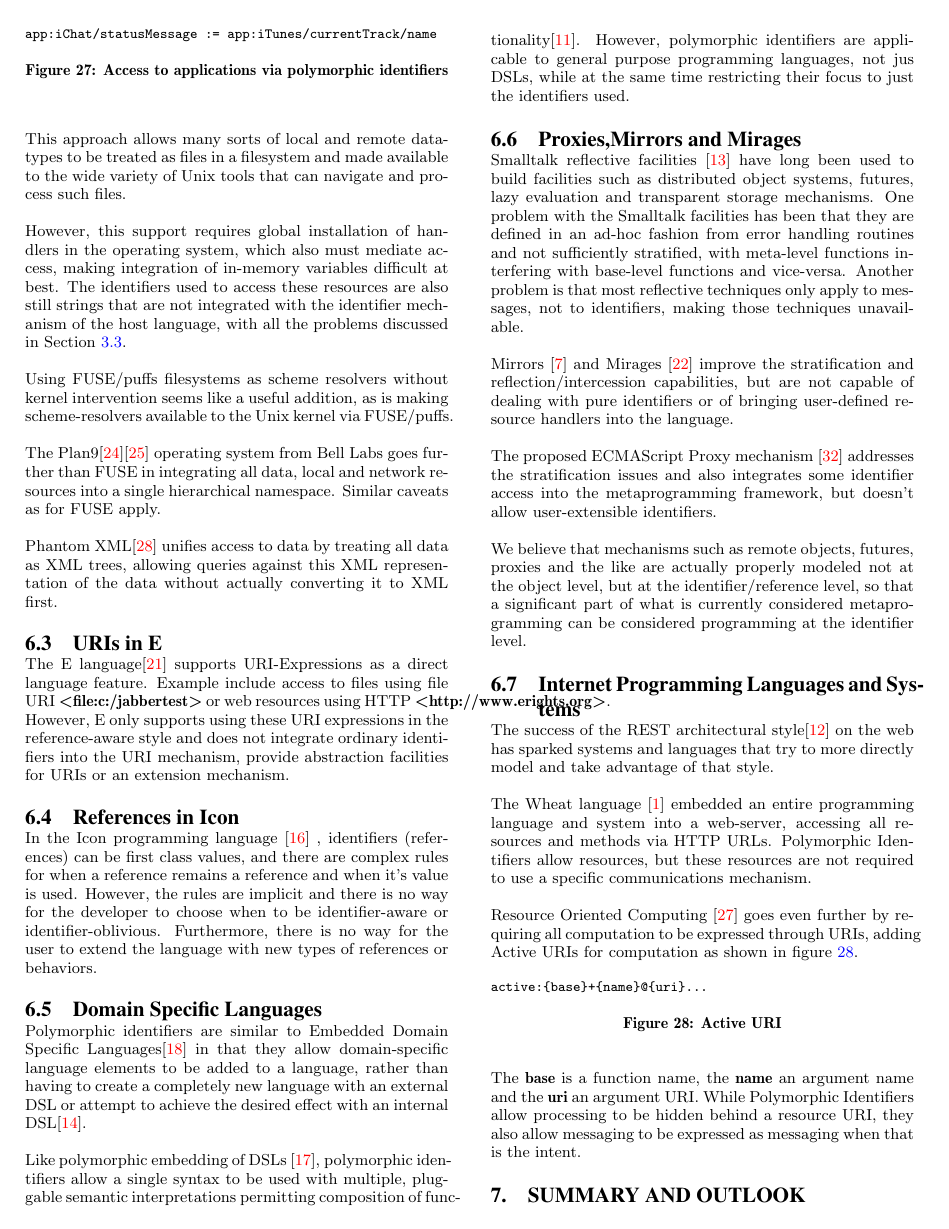
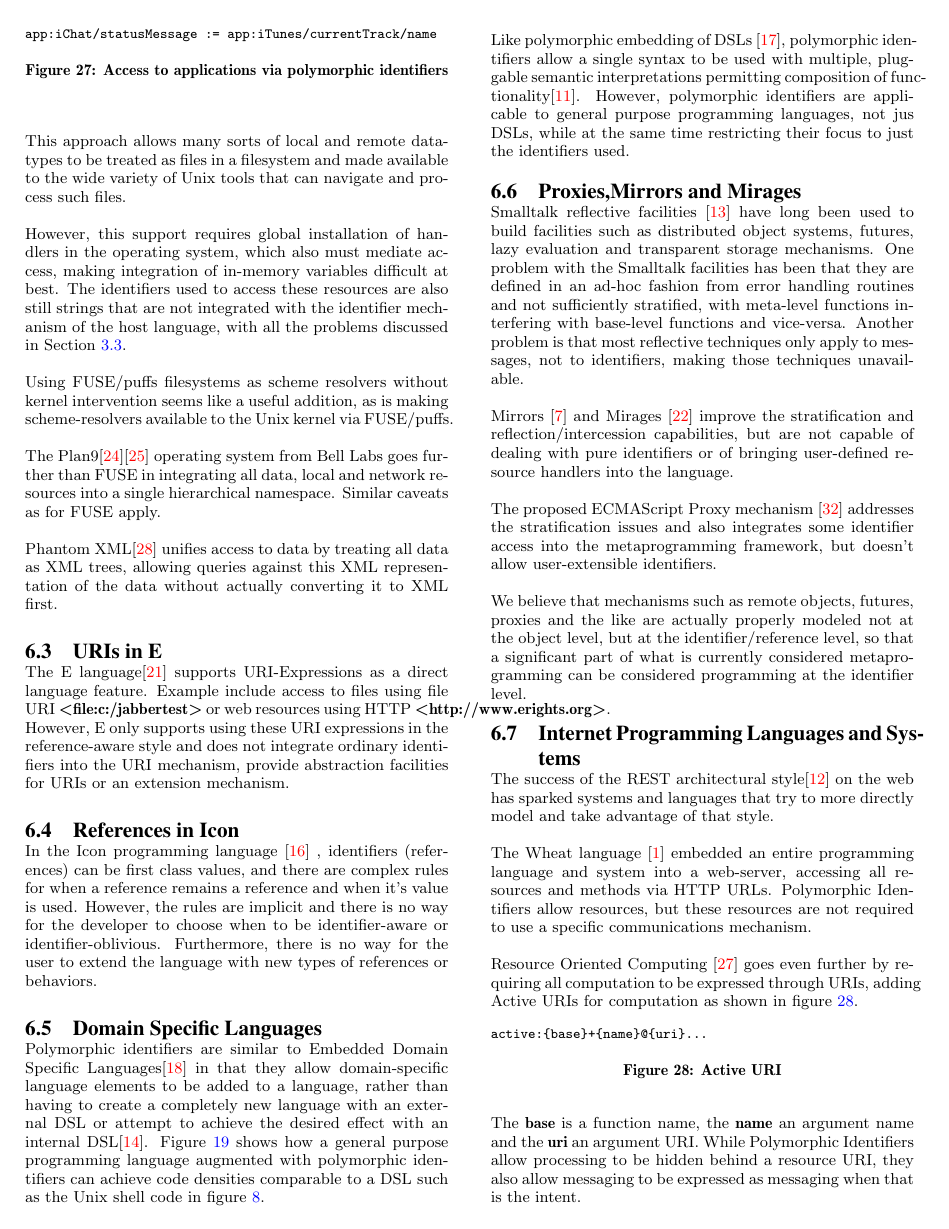
Before and after one commit to mpw/polymorphic-identifiers, a LaTeX paper (polymorphic-identifiers.tex): page 7 of 9. Compiled offline with pdfLaTeX.

Commit message:
sumbitted

```diff
--- a/polymorphic-identifiers.tex
+++ b/polymorphic-identifiers.tex
@@ -983,7 +982,10 @@ or behaviors.
 Polymorphic identifiers are similar to Embedded Domain Specific Languages\cite{edsl}
 in that they allow domain-specific language elements to be added to a language, rather
 than having to create a completely new language with an external DSL or attempt to
-achieve the desired effect with an internal DSL\cite{fowlerdsl}.
+achieve the desired effect with an internal DSL\cite{fowlerdsl}.   Figure~\ref{bashrc-pi} shows
+how a general purpose programming language augmented with polymorphic
+identifiers can achieve code densities comparable to a DSL such as the Unix
+shell code in figure~\ref{sh-file-contents}.
 
 Like polymorphic embedding of DSLs \cite{polydsl}, polymorphic identifiers allow
 a single syntax to be used with multiple, pluggable semantic interpretations permitting
```
Also changed, not shown: polymorphic-identifiers.tex (7 more changed lines).
